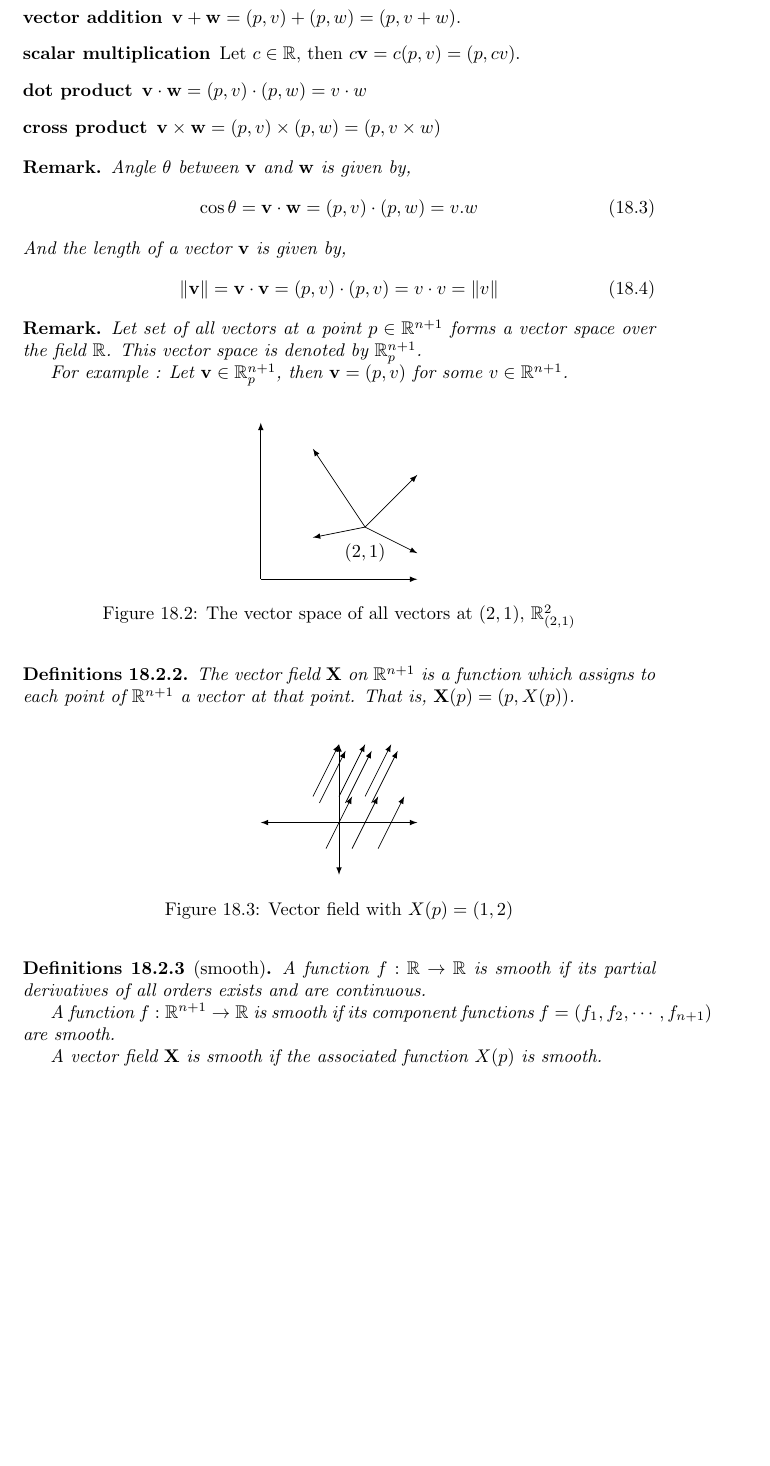
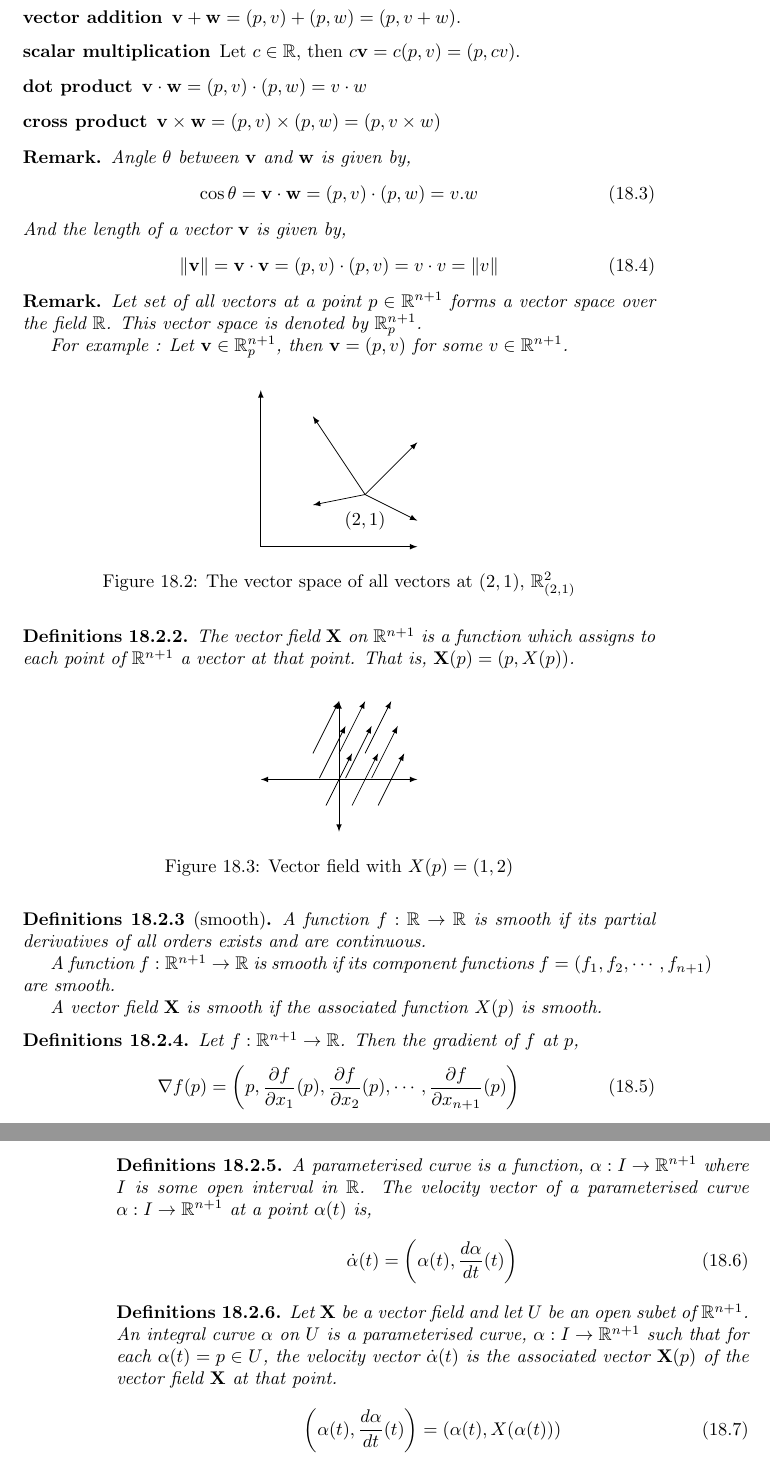
Before and after one commit to jacobantony987/mathematics, a LaTeX thesis (mgu_msc.tex, which reads 43differential_geometry.tex): part of page 137 of 161 before the commit and two parts of pages 137 and 138 of 162 after it, the two joined at a grey line, cut so that both start at the same text, the shorter picture padded with empty space. Compiled offline with pdfLaTeX.

Commit message:
chapter 2

```diff
--- a/43differential_geometry.tex
+++ b/43differential_geometry.tex
@@ -113,9 +116,14 @@
 		\draw[-latex] (0,1) -- (1,3);
 		\draw[-latex] (-1,1) -- (0,3);
 
-		\draw[-latex] (1.25,0.75) -- (2.25,2.75);
-		\draw[-latex] (0.25,0.75) -- (1.25,2.75);
-		\draw[-latex] (-0.75,0.75) -- (0.25,2.75);
+%		\foreach \ii in {0,...,9}{
+%			\foreach \jj \in {0,...,9}{
+%				\draw[-latex] ({0.\ii},{0.\jj}) -- ({1.\ii},{2.\jj});
+%			}}
+
+		\draw[-latex] (1.25,0.05) -- (2.25,2.05);
+		\draw[-latex] (0.25,0.05) -- (1.25,2.05);
+		\draw[-latex] (-0.75,0.05) -- (0.25,2.05);
 
 		\draw[-latex] (1.5,-1) -- (2.5,1);
 		\draw[-latex] (0.5,-1) -- (1.5,1);
@@ -132,8 +140,31 @@
 	A vector field $\mathbf{X}$ is smooth if the associated function $X(p)$ is smooth.
 \end{definition}
 
-%\chapter{Vector Fields}
+\begin{definition}
+	Let $f : \mathbb{R}^{n+1} \to \mathbb{R}$. Then the gradient of $f$ at $p$,
+	\begin{equation}
+		\nabla f(p) = \left(p,\frac{\partial f}{\partial x_1}(p),\frac{\partial f}{\partial x_2}(p),\cdots,\frac{\partial f}{\partial x_{n+1}}(p)\right)
+	\end{equation}
+\end{definition}
+
+\begin{definition}
+	A parameterised curve is a function, $\alpha : I \to \mathbb{R}^{n+1}$ where $I$ is some open interval in $\mathbb{R}$.
+	The velocity vector of a parameterised curve $\alpha : I \to \mathbb{R}^{n+1}$ at a point $\alpha(t)$ is,
+	\begin{equation}
+		\dot{\alpha}(t) = \left(\alpha(t),\frac{d \alpha}{dt} (t)\right)
+	\end{equation}
+\end{definition}
+
+\begin{definition}
+	Let $\mathbf{X}$ be a vector field and let $U$ be an open subet of $\mathbb{R}^{n+1}$.
+	An integral curve $\alpha$ on $U$ is a parameterised curve, $\alpha : I \to \mathbb{R}^{n+1}$ such that for each $\alpha(t) = p \in U$, the velocity vector $\dot{\alpha}(t)$ is the associated vector $\mathbf{X}(p)$ of the vector field $\mathbf{X}$ at that point.
+	\begin{equation}
+		\left(\alpha(t),\frac{d \alpha}{dt}(t)\right) = \left(\alpha(t),X(\alpha(t))\right)
+	\end{equation}
+\end{definition}
+
 %\chapter{The Tangent Space}
+
 %\chapter{Surfaces}
 %\chapter{Vector Fields on Surfaces; Orientation}
 %\chapter{The Gauss Map}
```
Also changed, not shown: mgu_msc.pdf, 43differential_geometry.tex (3 more changed lines).
